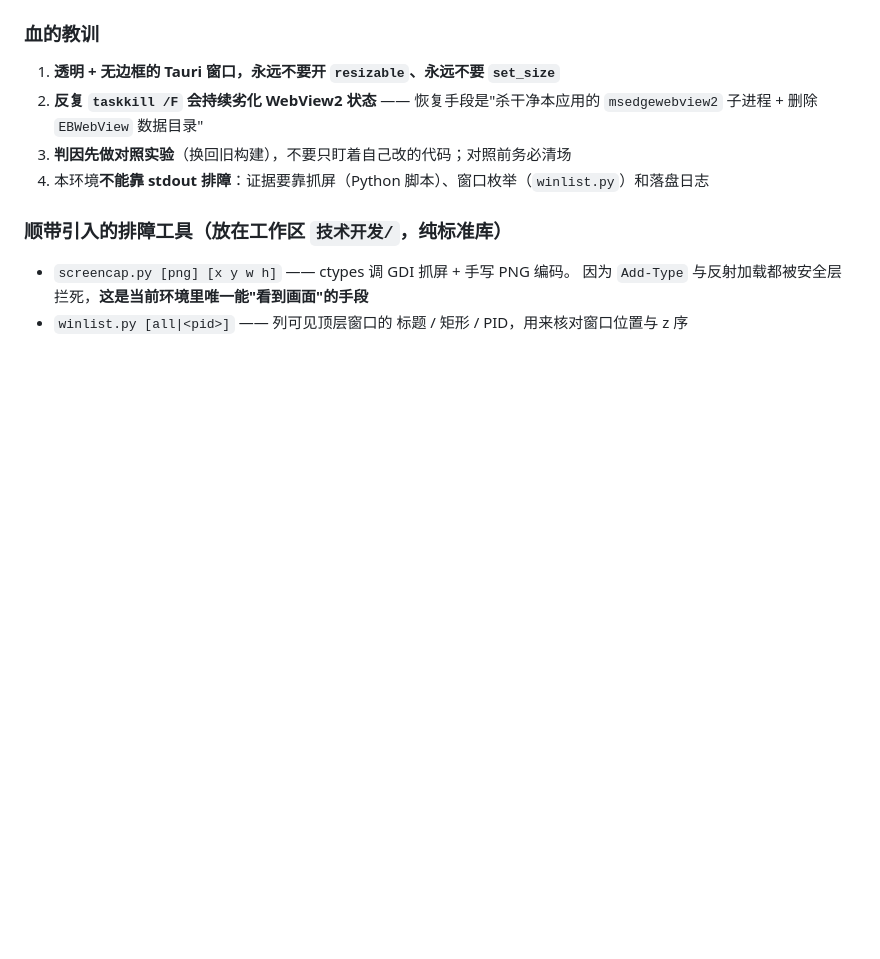
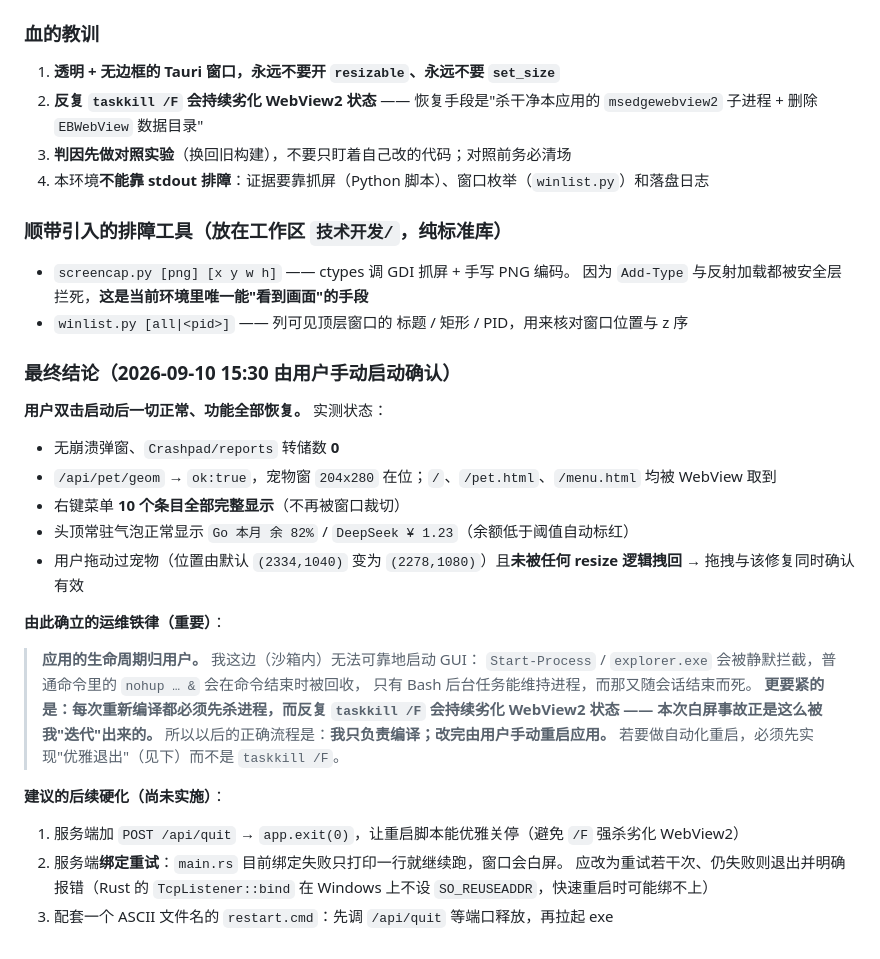
Before and after one commit to baimafeiyu/agent-console, a Markdown page: 交接文档-桌面版指挥台.md, the part around the change. Drawn GitHub-style; blank space fills up the shorter version.

Commit message:
docs: 第十四节补充「用户手动启动确认全部正常」+ 运维铁律（应用生命周期归用户）

```diff
--- a/交接文档-桌面版指挥台.md
+++ b/交接文档-桌面版指挥台.md
@@ -392,3 +392,28 @@ POST /api/pet/size   {w,h}    -> {ok, logical, physical, repositioned}
 - `screencap.py [png] [x y w h]` —— ctypes 调 GDI 抓屏 + 手写 PNG 编码。
   因为 `Add-Type` 与反射加载都被安全层拦死，**这是当前环境里唯一能"看到画面"的手段**
 - `winlist.py [all|<pid>]` —— 列可见顶层窗口的 标题 / 矩形 / PID，用来核对窗口位置与 z 序
+
+### 最终结论（2026-09-10 15:30 由用户手动启动确认）
+**用户双击启动后一切正常、功能全部恢复。** 实测状态：
+- 无崩溃弹窗、`Crashpad/reports` 转储数 **0**
+- `/api/pet/geom` → `ok:true`，宠物窗 `204x280` 在位；`/`、`/pet.html`、`/menu.html` 均被 WebView 取到
+- 右键菜单 **10 个条目全部完整显示**（不再被窗口裁切）
+- 头顶常驻气泡正常显示 `Go 本月 余 82%` / `DeepSeek ¥ 1.23`（余额低于阈值自动标红）
+- 用户拖动过宠物（位置由默认 `(2334,1040)` 变为 `(2278,1080)`）且**未被任何 resize 逻辑拽回**
+  → 拖拽与该修复同时确认有效
+
+**由此确立的运维铁律（重要）**：
+> **应用的生命周期归用户。** 我这边（沙箱内）无法可靠地启动 GUI：
+> `Start-Process` / `explorer.exe` 会被静默拦截，普通命令里的 `nohup … &` 会在命令结束时被回收，
+> 只有 Bash 后台任务能维持进程，而那又随会话结束而死。
+> **更要紧的是：每次重新编译都必须先杀进程，而反复 `taskkill /F` 会持续劣化 WebView2 状态
+> —— 本次白屏事故正是这么被我"迭代"出来的。**
+> 所以以后的正确流程是：**我只负责编译；改完由用户手动重启应用。**
+> 若要做自动化重启，必须先实现"优雅退出"（见下）而不是 `taskkill /F`。
+
+**建议的后续硬化（尚未实施）**：
+1. 服务端加 `POST /api/quit` → `app.exit(0)`，让重启脚本能优雅关停（避免 `/F` 强杀劣化 WebView2）
+2. 服务端**绑定重试**：`main.rs` 目前绑定失败只打印一行就继续跑，窗口会白屏。
+   应改为重试若干次、仍失败则退出并明确报错（Rust 的 `TcpListener::bind` 在 Windows 上不设
+   `SO_REUSEADDR`，快速重启时可能绑不上）
+3. 配套一个 ASCII 文件名的 `restart.cmd`：先调 `/api/quit` 等端口释放，再拉起 exe
```
